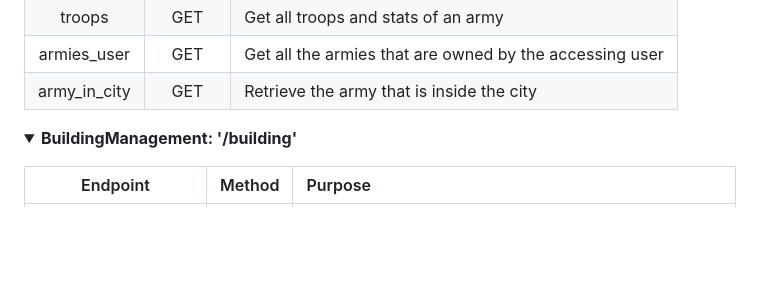
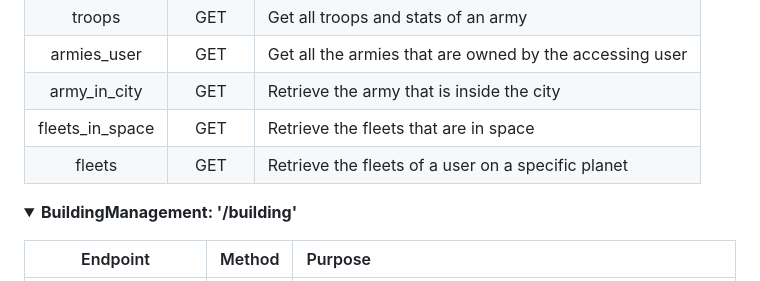
Before and after one commit to PPDBTeam6-2023-2024/Solarin, a Markdown page: docs/backend/endpoints.md, the part around the change. GitHub-like rendering; folded sections open; blank space fills up the shorter version.

```diff
--- a/docs/backend/endpoints.md
+++ b/docs/backend/endpoints.md
@@ -97,6 +97,8 @@ This router will handle the communication about Armies and their actions
 |    troops    |  GET   | Get all troops and stats of an army                     |
 | armies_user  |  GET   | Get all the armies that are owned by the accessing user |
 | army_in_city |  GET   | Retrieve the army that is inside the city               |
+| fleets_in_space |  GET   | Retrieve the fleets that are in space               |
+| fleets  |  GET   | Retrieve the fleets of a user on a specific planet               |
 
 </p>
 </details>
```
Also changed, not shown: docs/backend/database_model.md (+1 -1 lines), docs/frontend/fleets.md (added, +15 -0 lines), docs/game_explanation/armies.md (+3 -0 lines), docs/game_explanation/fleets.md (added, +9 -0 lines), docs/images/enter_planet.png (added), docs/images/fleet.png (added), docs/images/leave_planet.png (added), 1 other file.
